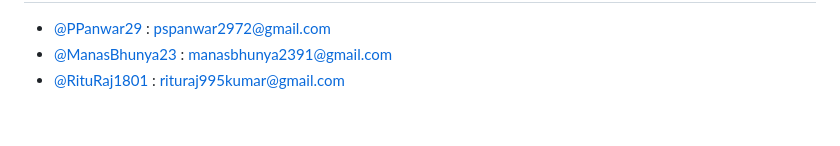
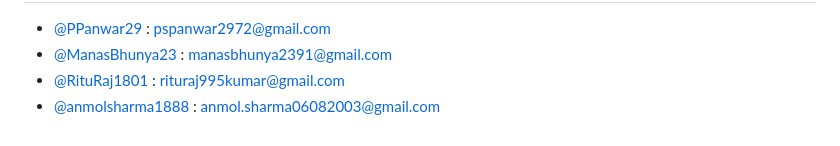
Before and after one commit to PPanwar29/Prognosis, a Markdown page: README.md, the part around the change. Rendered like a GitHub page.

```diff
--- a/README.md
+++ b/README.md
@@ -72,3 +72,4 @@ Enter the required input features for any prediction and click "Predict".
 - [@PPanwar29](https://github.com/PPanwar29) : pspanwar2972@gmail.com
 - [@ManasBhunya23](https://github.com/ManasBhunya23) : manasbhunya2391@gmail.com
 - [@RituRaj1801](https://github.com/RituRaj1801) : rituraj995kumar@gmail.com
+- [@anmolsharma1888](https://github.com/anmolsharma1888) : anmol.sharma06082003@gmail.com
```
